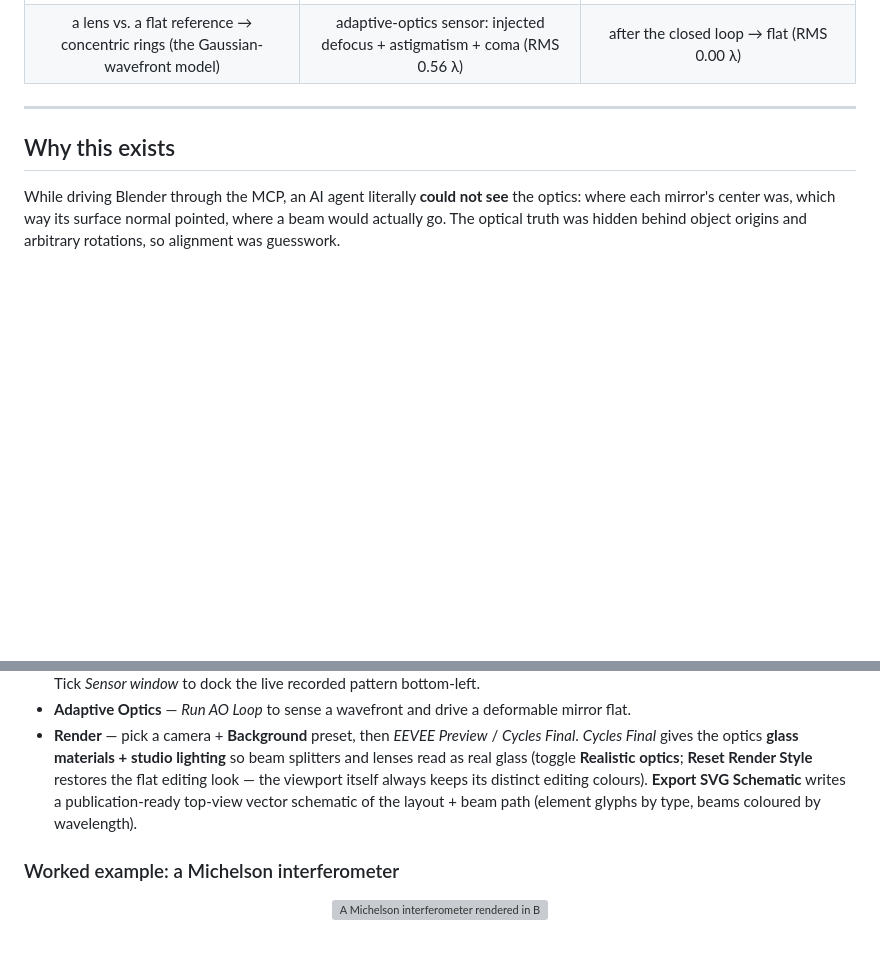
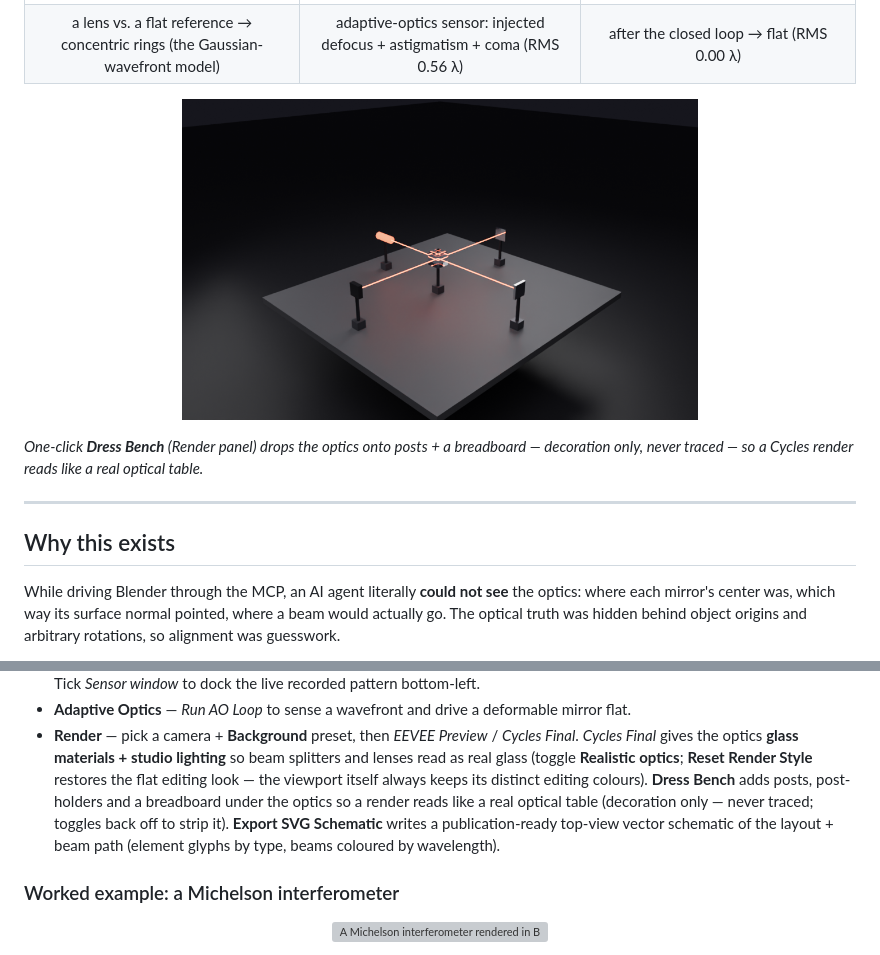
Before and after one commit to emircbngl/blender-optics-simulator, a Markdown page: README.md, 2 parts joined by grey strips. Rendered like a GitHub page; pictures changed too: docs/img/dressed-bench.png (added); blank space fills up the shorter version; grey boxes are pictures that could not be loaded.

```diff
--- a/README.md
+++ b/README.md
@@ -37,6 +37,13 @@ to PNG. No external plotting or compositing.
 |:---:|:---:|:---:|
 | ![Newton's rings](docs/img/newton-rings.png) | ![aberrated wavefront](docs/img/wavefront-aberrated.png) | ![flattened wavefront](docs/img/wavefront-flattened.png) |
 | a lens vs. a flat reference → concentric rings (the Gaussian-wavefront model) | adaptive-optics sensor: injected defocus + astigmatism + coma (RMS 0.56 λ) | after the closed loop → flat (RMS 0.00 λ) |
+
+<p align="center">
+  <img src="docs/img/dressed-bench.png" width="62%" alt="A Michelson interferometer dressed with posts, post-holders and a breadboard so it reads like a real optical table">
+</p>
+
+*One-click **Dress Bench** (Render panel) drops the optics onto posts + a breadboard — decoration
+only, never traced — so a Cycles render reads like a real optical table.*
 
 ---
 
@@ -203,9 +210,11 @@ python3 optical_alignment_sim/physics.py   # -> PHYSICS SELFTEST PASSED
 - **Render** — pick a camera + **Background** preset, then *EEVEE Preview* / *Cycles Final*.
   *Cycles Final* gives the optics **glass materials + studio lighting** so beam splitters and
   lenses read as real glass (toggle **Realistic optics**; **Reset Render Style** restores the flat
-  editing look — the viewport itself always keeps its distinct editing colours). **Export SVG
-  Schematic** writes a publication-ready top-view vector schematic of the layout + beam path
-  (element glyphs by type, beams coloured by wavelength).
+  editing look — the viewport itself always keeps its distinct editing colours). **Dress Bench**
+  adds posts, post-holders and a breadboard under the optics so a render reads like a real optical
+  table (decoration only — never traced; toggles back off to strip it). **Export SVG Schematic**
+  writes a publication-ready top-view vector schematic of the layout + beam path (element glyphs by
+  type, beams coloured by wavelength).
 
 ### Worked example: a Michelson interferometer
 
```
Also changed, not shown: CHANGELOG.md (+30 -0 lines), 1 other file.
